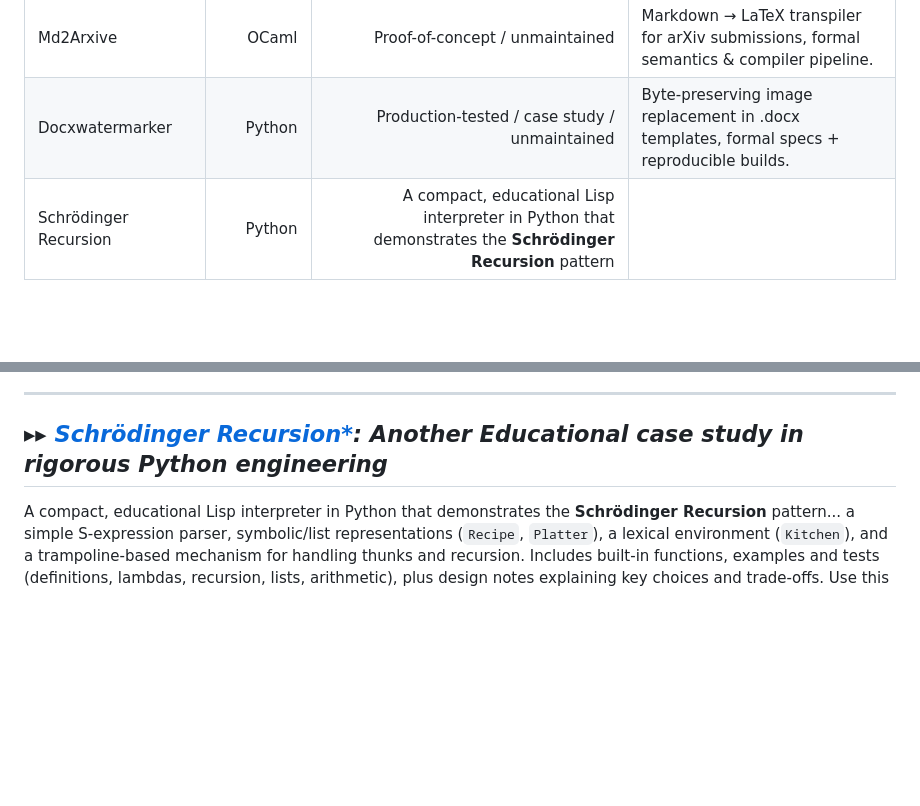
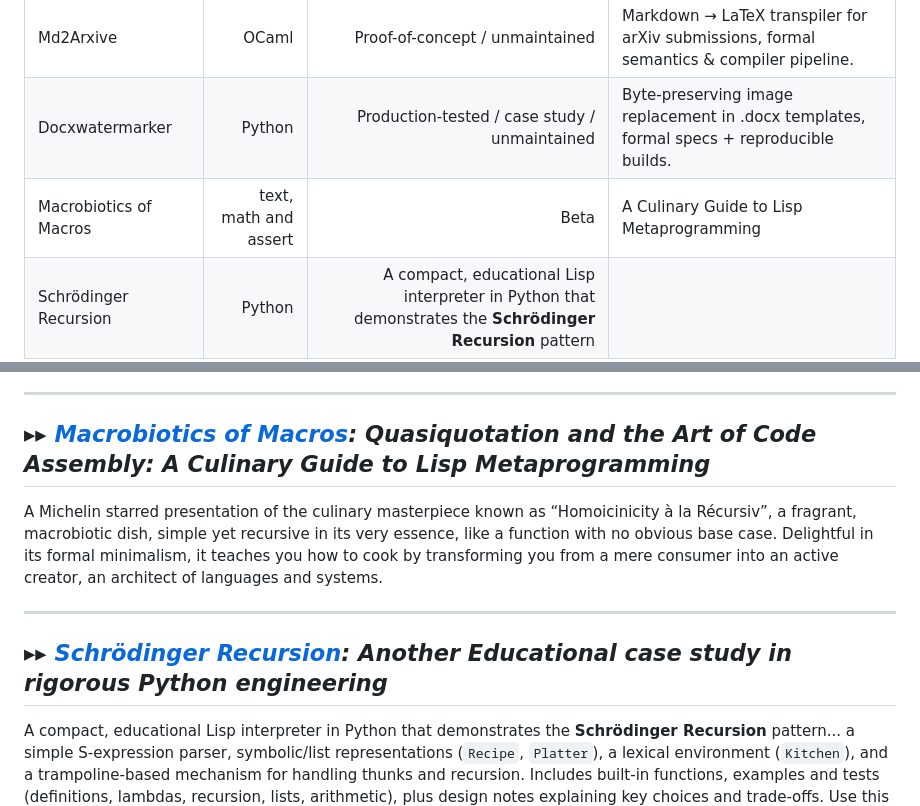
Before and after one commit to FabioFGBuono/FabioFGBuono, a Markdown page: README.md, 2 parts joined by grey strips. GitHub-like rendering; blank space fills up the shorter version.

Commit message:
Update README with new project and descriptions
Added a new project 'Macrobiotics of Macros' with a description and updated the existing entry for 'Schrödinger Recursion'.

```diff
--- a/README.md
+++ b/README.md
@@ -19,6 +19,7 @@
 |---|---:|---:|---|
 | Md2Arxive | OCaml | Proof-of-concept / unmaintained | Markdown → LaTeX transpiler for arXiv submissions, formal semantics & compiler pipeline. |
 | Docxwatermarker | Python | Production-tested / case study / unmaintained | Byte-preserving image replacement in .docx templates, formal specs + reproducible builds. |
+| Macrobiotics of Macros | text, math and assert | Beta |  A Culinary Guide to Lisp Metaprogramming |
 | Schrödinger Recursion | Python | A compact, educational Lisp interpreter in Python that demonstrates the **Schrödinger Recursion** pattern |
 | ErrorContext | Python | Conceptual experiment in exception‑driven observability | Python stack traces tell you where things broke, ErrorContext tells you why |
 | Symmetries-Invariants-Music | text, math and music | an idea about music theory | Whole tones, fifths, and zigzag patterns |
@@ -95,7 +96,13 @@ Features:
 ---
 
 
-## ***▸▸ [Schrödinger Recursion*](https://github.com/FabioFGBuono/Schrodinger-Recursion): Another Educational case study in rigorous Python engineering***
+## ***▸▸ [Macrobiotics of Macros](https://github.com/FabioFGBuono/Macrobiotics-of-Macros): Quasiquotation and the Art of Code Assembly: A Culinary Guide to Lisp Metaprogramming***
+
+A Michelin starred presentation of the culinary masterpiece known as “Homoicinicity à la Récursiv”, a fragrant, macrobiotic dish, simple yet recursive in its very essence, like a function with no obvious base case. Delightful in its formal minimalism, it teaches you how to cook by transforming you from a mere consumer into an active creator, an architect of languages and systems.
+
+---
+
+## ***▸▸ [Schrödinger Recursion](https://github.com/FabioFGBuono/Schrodinger-Recursion): Another Educational case study in rigorous Python engineering***
 
 A compact, educational Lisp interpreter in Python that demonstrates the **Schrödinger Recursion** pattern... a simple S‑expression parser, symbolic/list representations (`Recipe`, `Platter`), a lexical environment (`Kitchen`), and a trampoline-based mechanism for handling thunks and recursion. Includes built‑in functions, examples and tests (definitions, lambdas, recursion, lists, arithmetic), plus design notes explaining key choices and trade‑offs. Use this repository as a hands‑on tool to explore **closures**, **thunking**, **trampolining**, and interpreter design decisions—ideal for teaching or experimentation.
 
```
